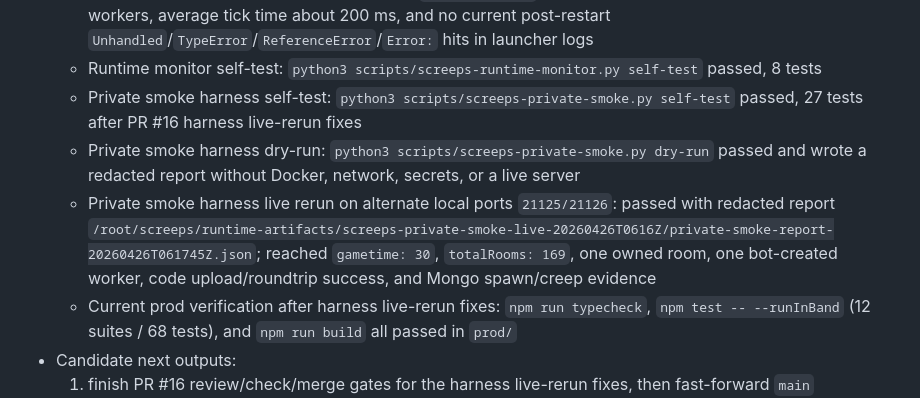
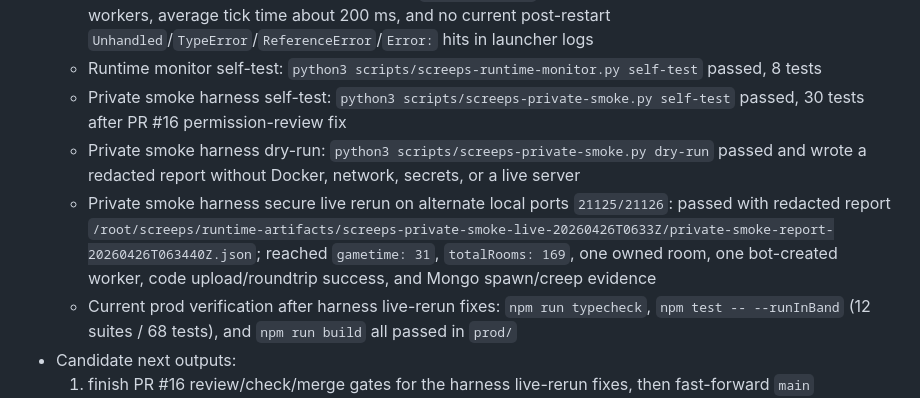
Before and after one commit to lanyusea/screeps, a Markdown page: docs/process/active-work-state.md, the part around the change. Drawn GitHub-style.

```diff
--- a/docs/process/active-work-state.md
+++ b/docs/process/active-work-state.md
@@ -211,9 +211,9 @@ P0: stabilize and monitor the Screeps agent operating system before continuing n
   - Pinned Dockerized runtime smoke: pre-downloaded `map-0b6758af.json`, imported with `utils.importMapFile`, restarted/resumed simulation, registered local smoke user, uploaded `prod/dist/main.js`, placed `Spawn1` at `E1S1` `(20,20)`, and observed `/stats` with `totalRooms: 169`, `ownedRooms: 1`, `activeUsers: 1`, plus owned `worker-E1S1-*` creeps in Mongo
   - Longer pinned runtime observation: private `gametime: 5267`, one RCL 2 owned room, three live bot-created workers, average tick time about 200 ms, and no current post-restart `Unhandled`/`TypeError`/`ReferenceError`/`Error:` hits in launcher logs
   - Runtime monitor self-test: `python3 scripts/screeps-runtime-monitor.py self-test` passed, 8 tests
-  - Private smoke harness self-test: `python3 scripts/screeps-private-smoke.py self-test` passed, 27 tests after PR #16 harness live-rerun fixes
+  - Private smoke harness self-test: `python3 scripts/screeps-private-smoke.py self-test` passed, 30 tests after PR #16 permission-review fix
   - Private smoke harness dry-run: `python3 scripts/screeps-private-smoke.py dry-run` passed and wrote a redacted report without Docker, network, secrets, or a live server
-  - Private smoke harness live rerun on alternate local ports `21125/21126`: passed with redacted report `/root/screeps/runtime-artifacts/screeps-private-smoke-live-20260426T0616Z/private-smoke-report-20260426T061745Z.json`; reached `gametime: 30`, `totalRooms: 169`, one owned room, one bot-created worker, code upload/roundtrip success, and Mongo spawn/creep evidence
+  - Private smoke harness secure live rerun on alternate local ports `21125/21126`: passed with redacted report `/root/screeps/runtime-artifacts/screeps-private-smoke-live-20260426T0633Z/private-smoke-report-20260426T063440Z.json`; reached `gametime: 31`, `totalRooms: 169`, one owned room, one bot-created worker, code upload/roundtrip success, and Mongo spawn/creep evidence
   - Current prod verification after harness live-rerun fixes: `npm run typecheck`, `npm test -- --runInBand` (12 suites / 68 tests), and `npm run build` all passed in `prod/`
 - Candidate next outputs:
   1. finish PR #16 review/check/merge gates for the harness live-rerun fixes, then fast-forward `main`
```
Also changed, not shown: docs/ops/roadmap.md (+1 -1 lines), docs/process/2026-04-26-private-smoke-harness-live-rerun.md (+5 -4 lines).
